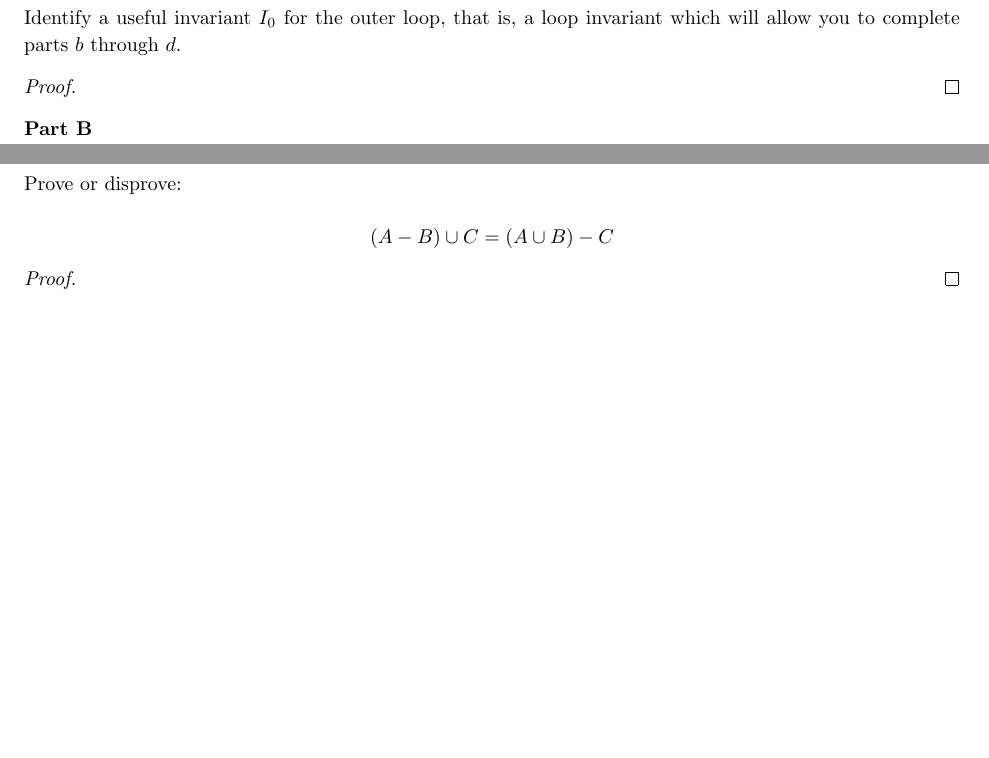
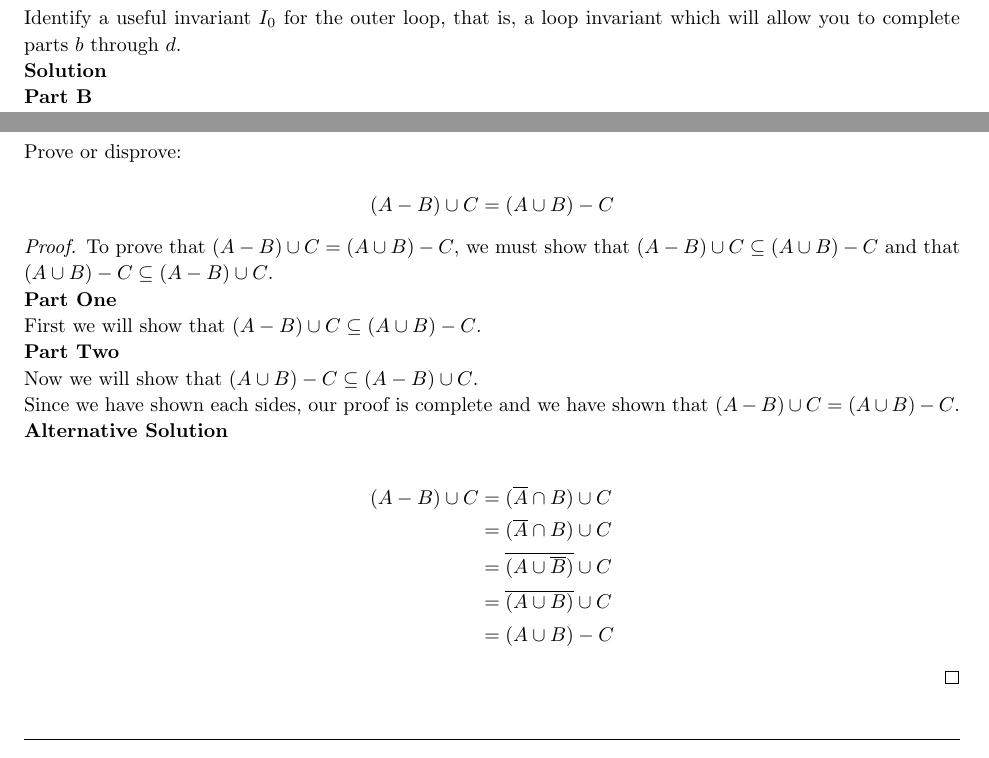
Before and after one commit to jdavis/college-fall-2013, a LaTeX problem sheet (cs311/assignment01/solution.tex): two parts of page 4 of 6, joined at a grey line, cut so that both start at the same text. Compiled offline with pdfLaTeX.

Commit message:
Add progress on homework 1

```diff
--- a/cs311/assignment01/solution.tex
+++ b/cs311/assignment01/solution.tex
@@ -134,8 +134,7 @@
     Identify a useful invariant \(I_0\) for the outer loop, that is, a loop
     invariant which will allow you to complete parts \(b\) through \(d\).
 
-    \begin{proof}
-    \end{proof}
+    \textbf{Solution}
 
     \textbf{Part B}
 
@@ -174,6 +173,41 @@
     \]
 
     \begin{proof}
+
+    To prove that \((A - B) \cup C = (A \cup B) - C\), we must show that \((A -
+    B) \cup C \subseteq (A \cup B) - C\) and that \((A \cup B) - C \subseteq (A
+    - B) \cup C\).
+
+    \textbf{Part One}
+
+    First we will show that \((A - B) \cup C \subseteq (A \cup B) - C\).
+
+
+    \textbf{Part Two}
+
+    Now we will show that \((A \cup B) - C \subseteq (A - B) \cup C\).
+
+    \\
+
+    Since we have shown each sides, our proof is complete and we have shown
+    that \((A - B) \cup C = (A \cup B) - C\).
+
+    \textbf{Alternative Solution}
+
+    \[
+        \begin{split}
+            (A - B) \cup C &= (\overline{A} \cap B) \cup C
+            \\
+            &= (\overline{A} \cap B) \cup C
+            \\
+            &= \overline{(A \cup \overline{B})} \cup C
+            \\
+            &= \overline{(A \cup B)} \cup C
+            \\
+            &= (A \cup B) - C
+        \end{split}
+    \]
+
     \end{proof}
 \end{homeworkProblem}
 
```
Also changed, not shown: cs311/assignment01/solution.tex (1 more changed lines).
